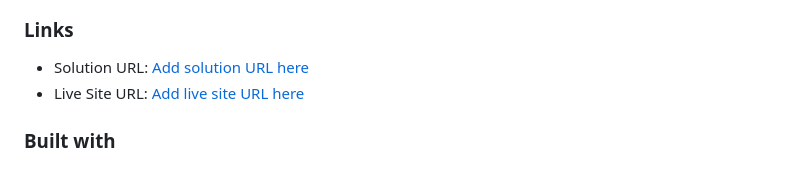
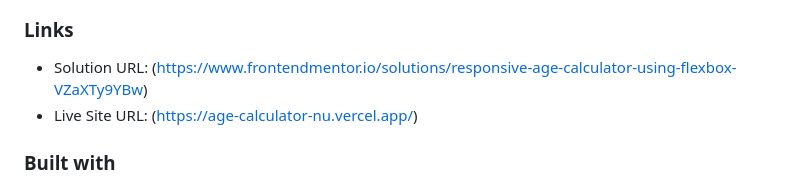
Before and after one commit to dirudeen/Age-Calculator, a Markdown page: README.md, the part around the change. Rendered like a GitHub page.

Commit message:
Added live site

```diff
--- a/README.md
+++ b/README.md
@@ -38,8 +38,8 @@ Users should be able to:
 
 ### Links
 
-- Solution URL: [Add solution URL here](https://your-solution-url.com)
-- Live Site URL: [Add live site URL here](https://your-live-site-url.com)
+- Solution URL: (https://www.frontendmentor.io/solutions/responsive-age-calculator-using-flexbox-VZaXTy9YBw)
+- Live Site URL: (https://age-calculator-nu.vercel.app/)
 
 ### Built with
 
```
